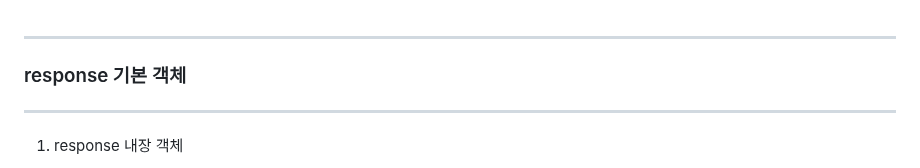
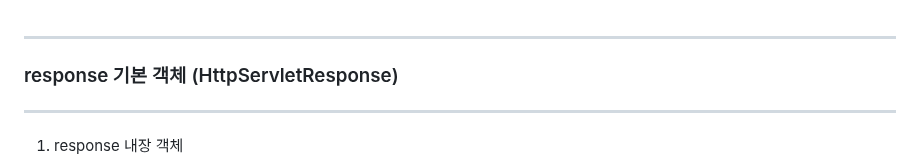
Before and after one commit to sooyounghan/HTML_CSS, a Markdown page: JSP(Servlet)/Object/Implict_Object_Response.md, the part around the change. Drawn GitHub-style.

```diff
--- a/JSP(Servlet)/Object/Implict_Object_Response.md
+++ b/JSP(Servlet)/Object/Implict_Object_Response.md
@@ -1,5 +1,5 @@
 -----
-### response 기본 객체
+### response 기본 객체 (HttpServletResponse)
 -----
 1. response  내장 객체
 	- request 기본 객체와 반대의 기능 수행
```
